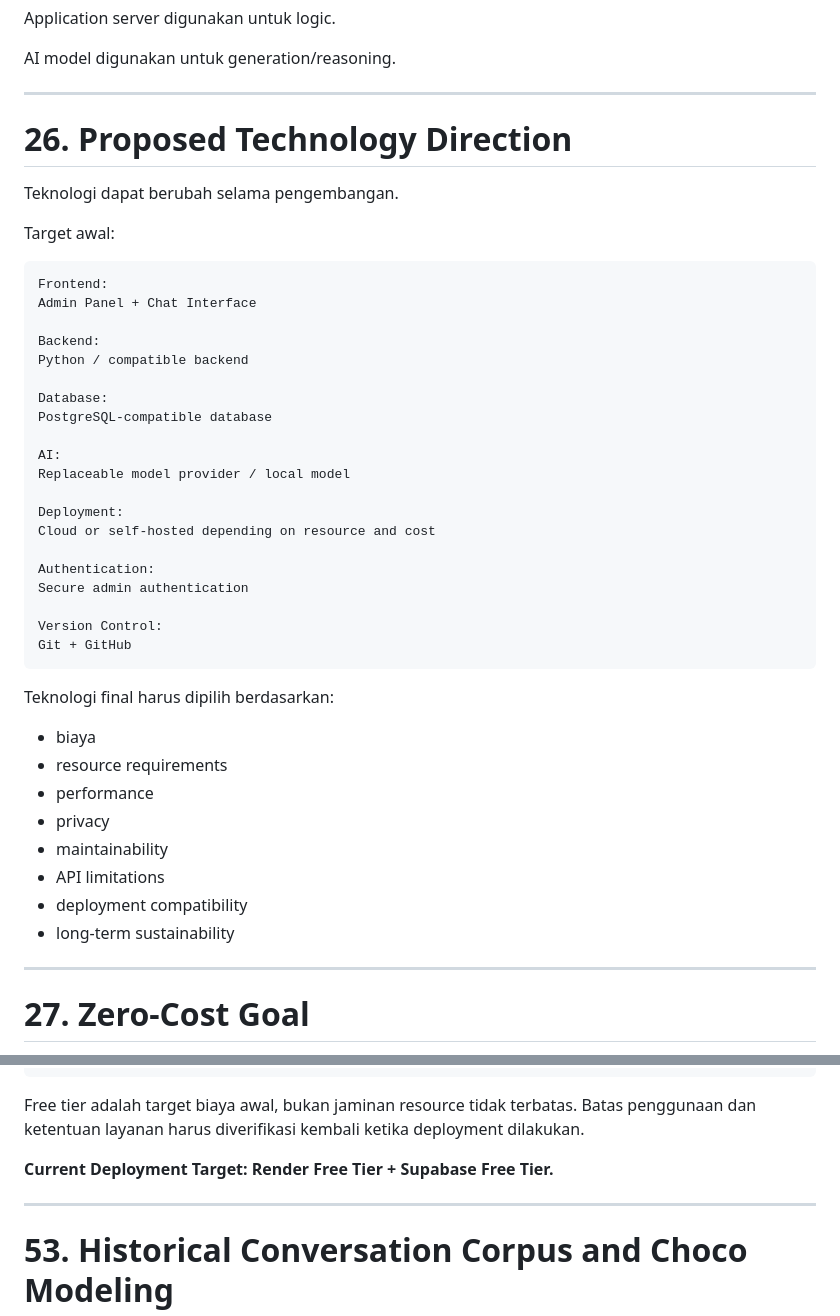
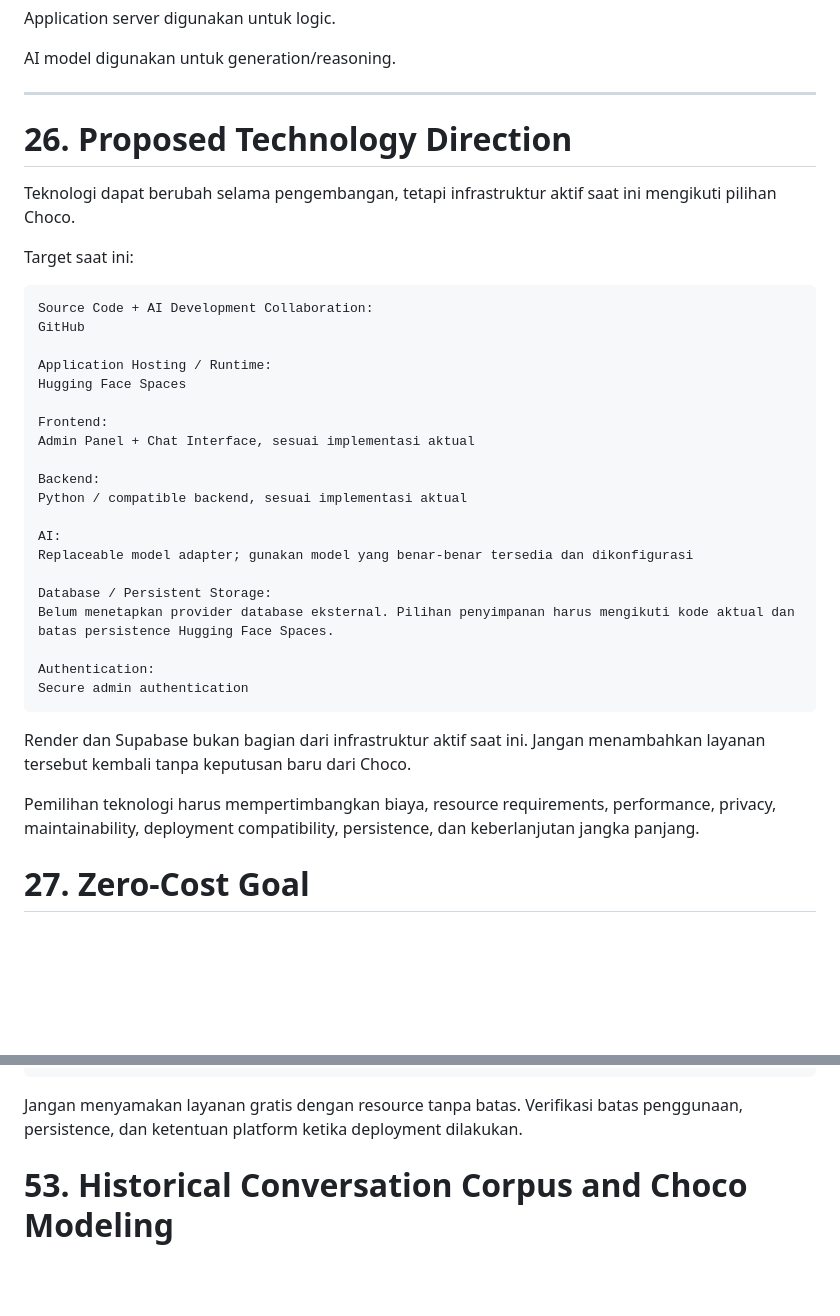
Before and after one commit to chocoanakbaik/AIKEPRIBADIAN, a Markdown page: README.md, 2 parts joined by grey strips. Drawn GitHub-style; blank space fills up the shorter version.

````diff
--- a/README.md
+++ b/README.md
@@ -874,48 +874,38 @@ Application server digunakan untuk logic.
 AI model digunakan untuk generation/reasoning.
 
 ---
-
 # 26. Proposed Technology Direction
 
-Teknologi dapat berubah selama pengembangan.
-
-Target awal:
-
-```text
+Teknologi dapat berubah selama pengembangan, tetapi infrastruktur aktif saat ini mengikuti pilihan Choco.
+
+Target saat ini:
+
+```text
+Source Code + AI Development Collaboration:
+GitHub
+
+Application Hosting / Runtime:
+Hugging Face Spaces
+
 Frontend:
-Admin Panel + Chat Interface
+Admin Panel + Chat Interface, sesuai implementasi aktual
 
 Backend:
-Python / compatible backend
-
-Database:
-PostgreSQL-compatible database
+Python / compatible backend, sesuai implementasi aktual
 
 AI:
-Replaceable model provider / local model
-
-Deployment:
-Cloud or self-hosted depending on resource and cost
+Replaceable model adapter; gunakan model yang benar-benar tersedia dan dikonfigurasi
+
+Database / Persistent Storage:
+Belum menetapkan provider database eksternal. Pilihan penyimpanan harus mengikuti kode aktual dan batas persistence Hugging Face Spaces.
 
 Authentication:
 Secure admin authentication
-
-Version Control:
-Git + GitHub
-```
-
-Teknologi final harus dipilih berdasarkan:
-
-* biaya
-* resource requirements
-* performance
-* privacy
-* maintainability
-* API limitations
-* deployment compatibility
-* long-term sustainability
-
----
+```
+
+Render dan Supabase bukan bagian dari infrastruktur aktif saat ini. Jangan menambahkan layanan tersebut kembali tanpa keputusan baru dari Choco.
+
+Pemilihan teknologi harus mempertimbangkan biaya, resource requirements, performance, privacy, maintainability, deployment compatibility, persistence, dan keberlanjutan jangka panjang.
 
 # 27. Zero-Cost Goal
 
@@ -1772,11 +1742,7 @@ Test
 Document
 ```
 
-Free tier adalah target biaya awal, bukan jaminan resource tidak terbatas. Batas penggunaan dan ketentuan layanan harus diverifikasi kembali ketika deployment dilakukan.
-
-**Current Deployment Target: Render Free Tier + Supabase Free Tier.**
-
----
+Jangan menyamakan layanan gratis dengan resource tanpa batas. Verifikasi batas penggunaan, persistence, dan ketentuan platform ketika deployment dilakukan.
 
 # 53. Historical Conversation Corpus and Choco Modeling
 
````
Also changed, not shown: other parts of README.md (+61 -81 lines).
